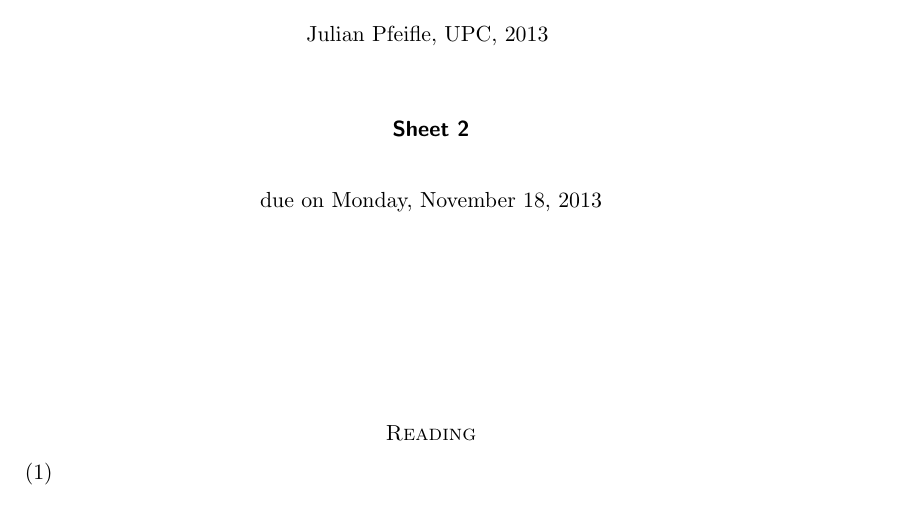
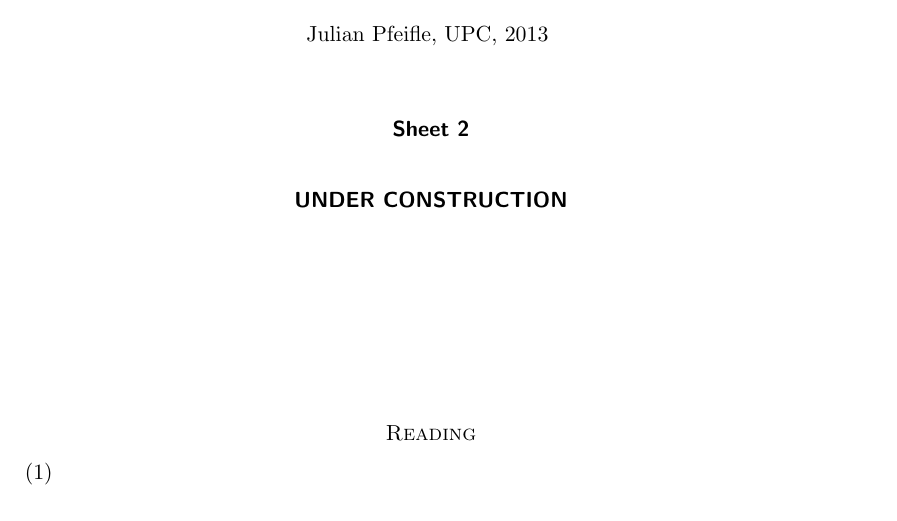
Before and after one commit to julian-upc/discrete-geometry, a LaTeX problem sheet (2013/exercises/sheet2/sheet2.tex): part of page 1 of 2, cut so that both start at the same text. Compiled offline with pdfLaTeX.

Commit message:
added warning to sheet 2

```diff
--- a/2013/exercises/sheet2/sheet2.tex
+++ b/2013/exercises/sheet2/sheet2.tex
@@ -31,7 +31,8 @@
   \textbf{\sffamily Sheet 2}
 
 \bigskip
- due on Monday, November 18, 2013
+\textbf{\sffamily UNDER CONSTRUCTION}
+% due on Monday, November 18, 2013
 
 \end{center}
 
```
Also changed, not shown: 2013/exercises/sheet2/sheet2.pdf.
